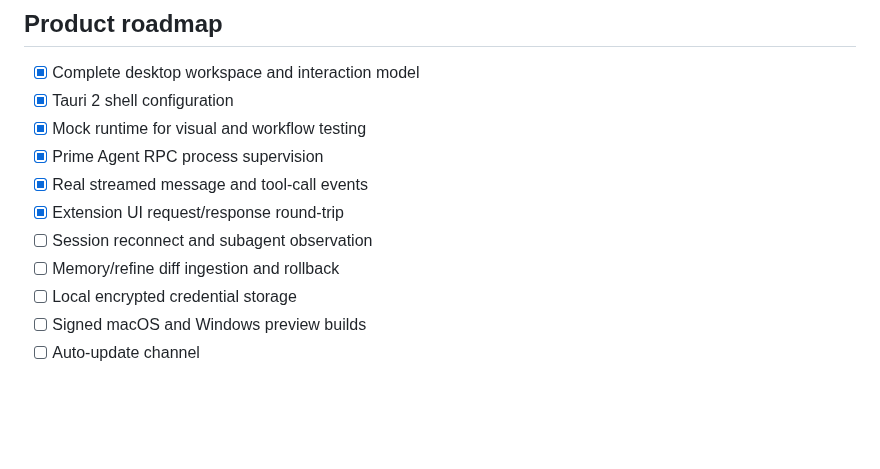
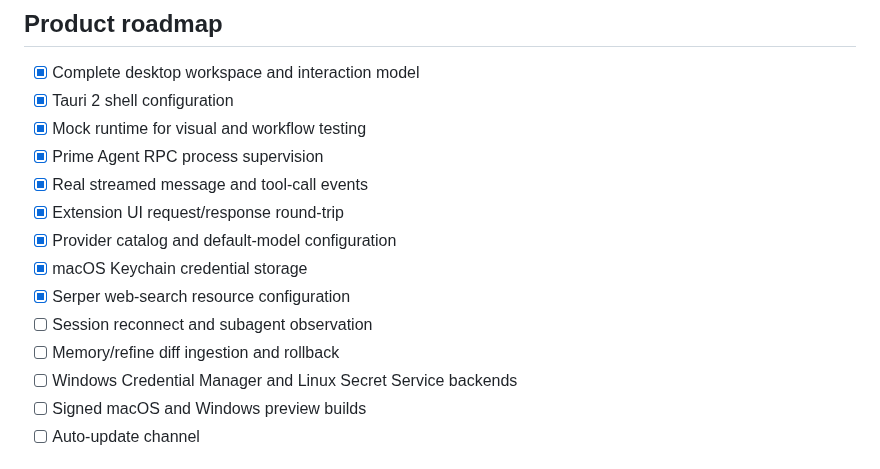
Before and after one commit to zhouzhuozhzh-maker/prime-agent-desktop, a Markdown page: README.md, the part around one of its changes. GitHub-like rendering; blank space fills up the shorter version.

```diff
--- a/README.md
+++ b/README.md
@@ -104,9 +120,12 @@ See [docs/architecture.md](docs/architecture.md) for the integration rules.
 - [x] Prime Agent RPC process supervision
 - [x] Real streamed message and tool-call events
 - [x] Extension UI request/response round-trip
+- [x] Provider catalog and default-model configuration
+- [x] macOS Keychain credential storage
+- [x] Serper web-search resource configuration
 - [ ] Session reconnect and subagent observation
 - [ ] Memory/refine diff ingestion and rollback
-- [ ] Local encrypted credential storage
+- [ ] Windows Credential Manager and Linux Secret Service backends
 - [ ] Signed macOS and Windows preview builds
 - [ ] Auto-update channel
 
```
Also changed, not shown: other parts of README.md (+16 -0 lines), docs/architecture.md (+8 -0 lines), docs/assets/provider-center.jpg (added), docs/assets/resources-center.jpg (added), 6 other files.
